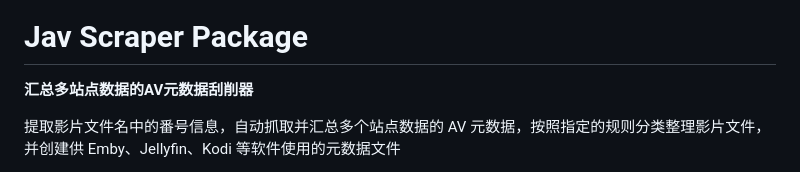
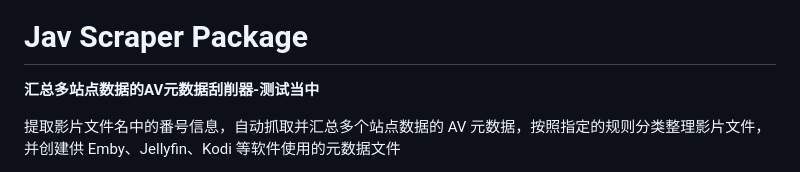
Before and after one commit to Yuukiy/JavSP, a Markdown page: README.md, the part around the change. Drawn GitHub-style.

```diff
--- a/README.md
+++ b/README.md
@@ -2,7 +2,7 @@
 
 # Jav Scraper Package
 
-**汇总多站点数据的AV元数据刮削器**
+**汇总多站点数据的AV元数据刮削器-测试当中**
 
 提取影片文件名中的番号信息，自动抓取并汇总多个站点数据的 AV 元数据，按照指定的规则分类整理影片文件，并创建供 Emby、Jellyfin、Kodi 等软件使用的元数据文件
 
```
